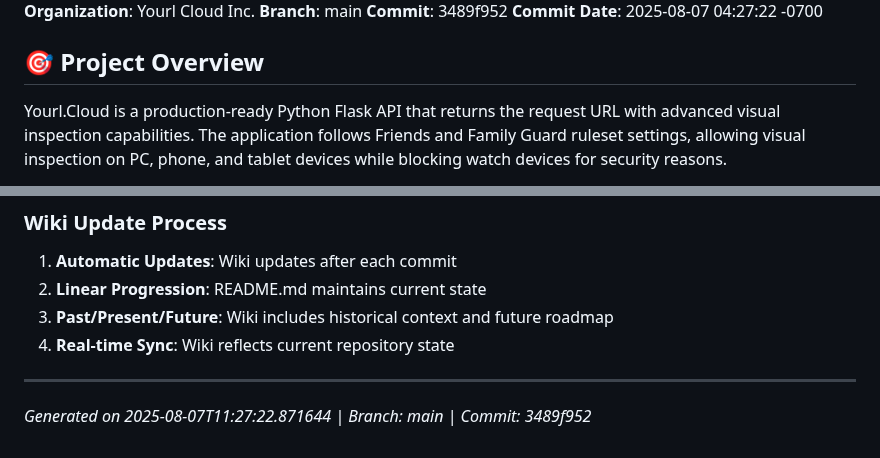
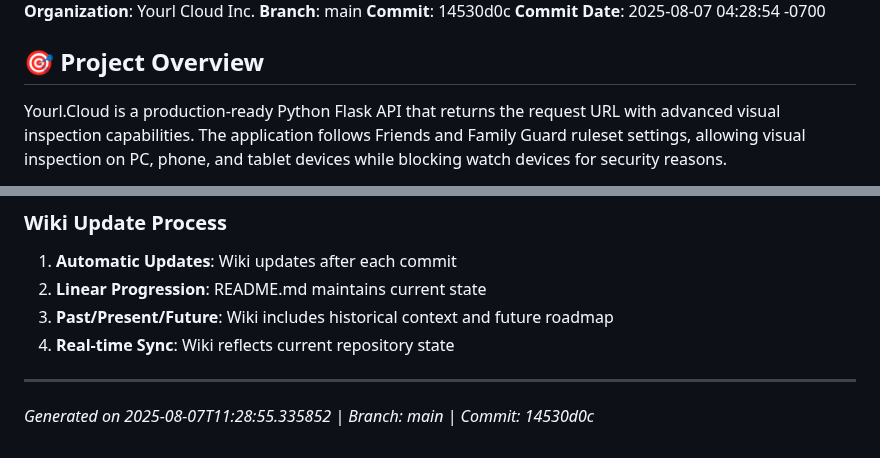
Before and after one commit to XDM-ZSBW/yourl.cloud, a Markdown page: wiki/Home.md, 2 parts joined by grey strips. Drawn GitHub-style.

Commit message:
🔄 Update wiki/Home.md - Refresh timestamp and commit information to reflect latest changes

```diff
--- a/wiki/Home.md
+++ b/wiki/Home.md
@@ -4,8 +4,8 @@
 **Session ID**: f1d78acb-de07-46e0-bfa7-f5b75e3c0c49
 **Organization**: Yourl Cloud Inc.
 **Branch**: main
-**Commit**: 3489f952
-**Commit Date**: 2025-08-07 04:27:22 -0700
+**Commit**: 14530d0c
+**Commit Date**: 2025-08-07 04:28:54 -0700
 
 ## 🎯 Project Overview
 
@@ -185,4 +185,4 @@ The application serves as both a testing/development tool and a production servi
 
 ---
 
-*Generated on 2025-08-07T11:27:22.871644 | Branch: main | Commit: 3489f952*
+*Generated on 2025-08-07T11:28:55.335852 | Branch: main | Commit: 14530d0c*
```
Also changed, not shown: other parts of wiki/Home.md (+1 -1 lines).
